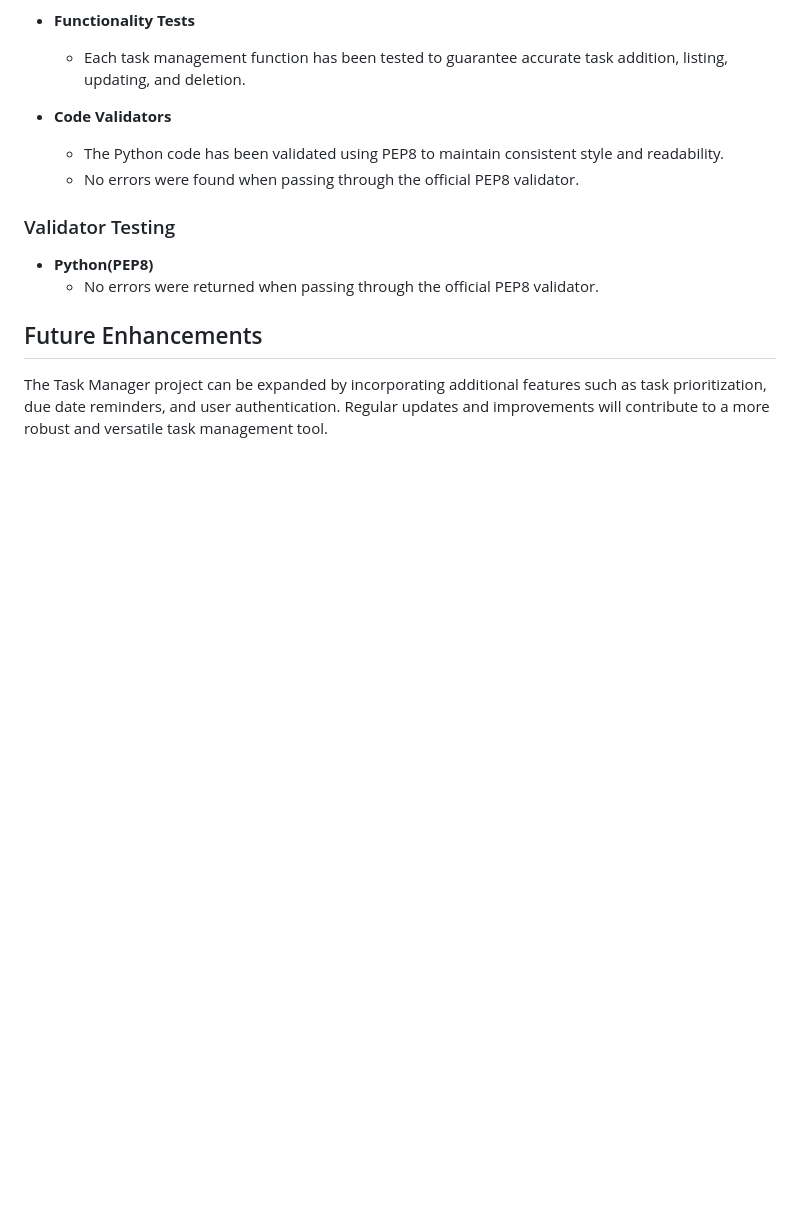
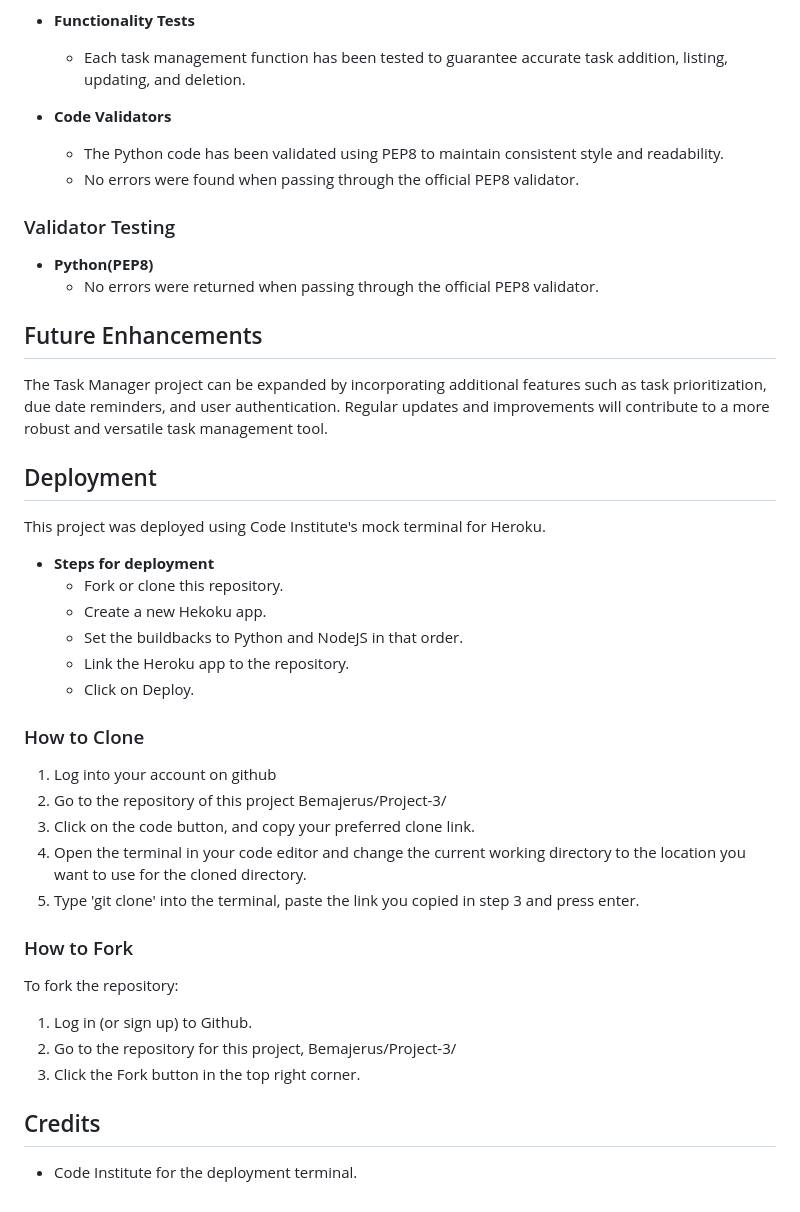
Before and after one commit to Bemajerus/Project-3, a Markdown page: README.md, the part around the change. Drawn GitHub-style; blank space fills up the shorter version.

Commit message:
Create Deployment and Credit

```diff
--- a/README.md
+++ b/README.md
@@ -54,3 +54,34 @@ The application has undergone testing to ensure robust functionality and a posit
 ## Future Enhancements
 
 The Task Manager project can be expanded by incorporating additional features such as task prioritization, due date reminders, and user authentication. Regular updates and improvements will contribute to a more robust and versatile task management tool.
+
+## Deployment
+
+This project was deployed using Code Institute's mock terminal for Heroku.
+
+- __Steps for deployment__
+  - Fork or clone this repository.
+  - Create a new Hekoku app.
+  - Set the buildbacks to Python and NodeJS in that order.
+  - Link the Heroku app to the repository.
+  - Click on Deploy.
+
+### How to Clone
+
+1. Log into your account on github
+2. Go to the repository of this project Bemajerus/Project-3/
+3. Click on the code button, and copy your preferred clone link.
+4. Open the terminal in your code editor and change the current working directory to the location you want to use for the cloned directory.
+5. Type 'git clone' into the terminal, paste the link you copied in step 3 and press enter.
+
+### How to Fork
+
+To fork the repository:
+
+1. Log in (or sign up) to Github.
+2. Go to the repository for this project, Bemajerus/Project-3/
+3. Click the Fork button in the top right corner.
+
+## Credits
+
+- Code Institute for the deployment terminal.
```
